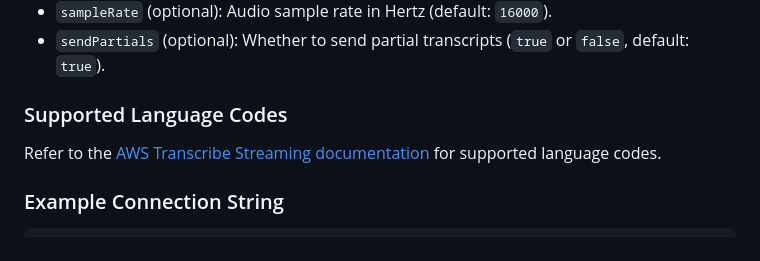
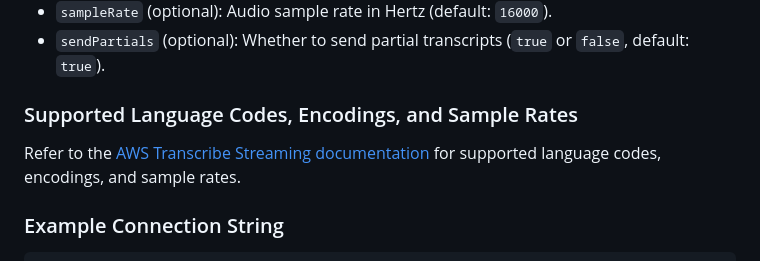
Before and after one commit to hypercliq/transcribe-ws-server, a Markdown page: USAGE.md, the part around the change. GitHub-like rendering.

```diff
--- a/USAGE.md
+++ b/USAGE.md
@@ -19,9 +19,9 @@ wss://your-server-address:PORT/?token=your-api-token&language=en-US&encoding=pcm
 - `sampleRate` (optional): Audio sample rate in Hertz (default: `16000`).
 - `sendPartials` (optional): Whether to send partial transcripts (`true` or `false`, default: `true`).
 
-### Supported Language Codes
+### Supported Language Codes, Encodings, and Sample Rates
 
-Refer to the [AWS Transcribe Streaming documentation](https://docs.aws.amazon.com/transcribe/latest/dg/API_streaming_StartStreamTranscription.html#API_streaming_StartStreamTranscription_RequestParameters) for supported language codes.
+Refer to the [AWS Transcribe Streaming documentation](https://docs.aws.amazon.com/transcribe/latest/dg/API_streaming_StartStreamTranscription.html#API_streaming_StartStreamTranscription_RequestParameters) for supported language codes, encodings, and sample rates.
 
 ### Example Connection String
 
```
Also changed, not shown: README.md (+2 -1 lines).
